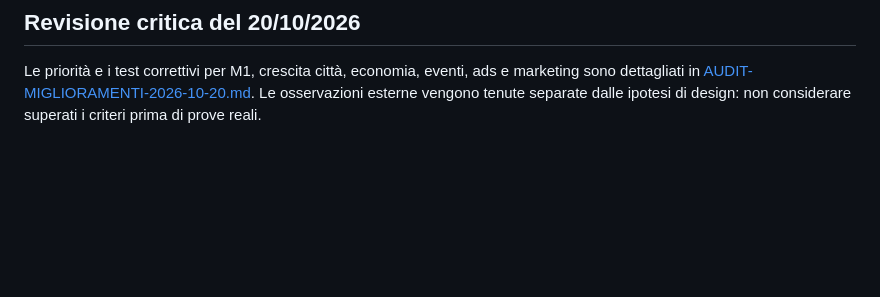
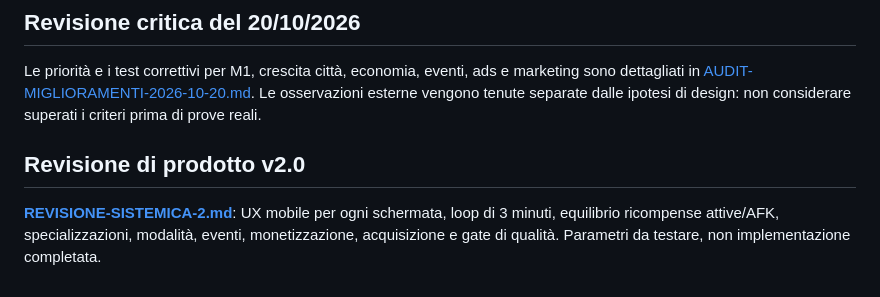
Before and after one commit to Spidahh/AndroidGAME, a Markdown page: docs/PRODOTTO-UNIFICATO.md, the part around the change. GitHub-like rendering; blank space fills up the shorter version.

Commit message:
Link systemic v2 game design review from product master

```diff
--- a/docs/PRODOTTO-UNIFICATO.md
+++ b/docs/PRODOTTO-UNIFICATO.md
@@ -140,3 +140,7 @@ P5: PC, classifiche affidabili e PvP come espansioni da calcolare, non prerequis
 
 ## Revisione critica del 20/10/2026
 Le priorità e i test correttivi per M1, crescita città, economia, eventi, ads e marketing sono dettagliati in [AUDIT-MIGLIORAMENTI-2026-10-20.md](AUDIT-MIGLIORAMENTI-2026-10-20.md). Le osservazioni esterne vengono tenute separate dalle ipotesi di design: non considerare superati i criteri prima di prove reali.
+
+
+## Revisione di prodotto v2.0
+**[REVISIONE-SISTEMICA-2.md](REVISIONE-SISTEMICA-2.md)**: UX mobile per ogni schermata, loop di 3 minuti, equilibrio ricompense attive/AFK, specializzazioni, modalità, eventi, monetizzazione, acquisizione e gate di qualità. Parametri da testare, non implementazione completata.
```
